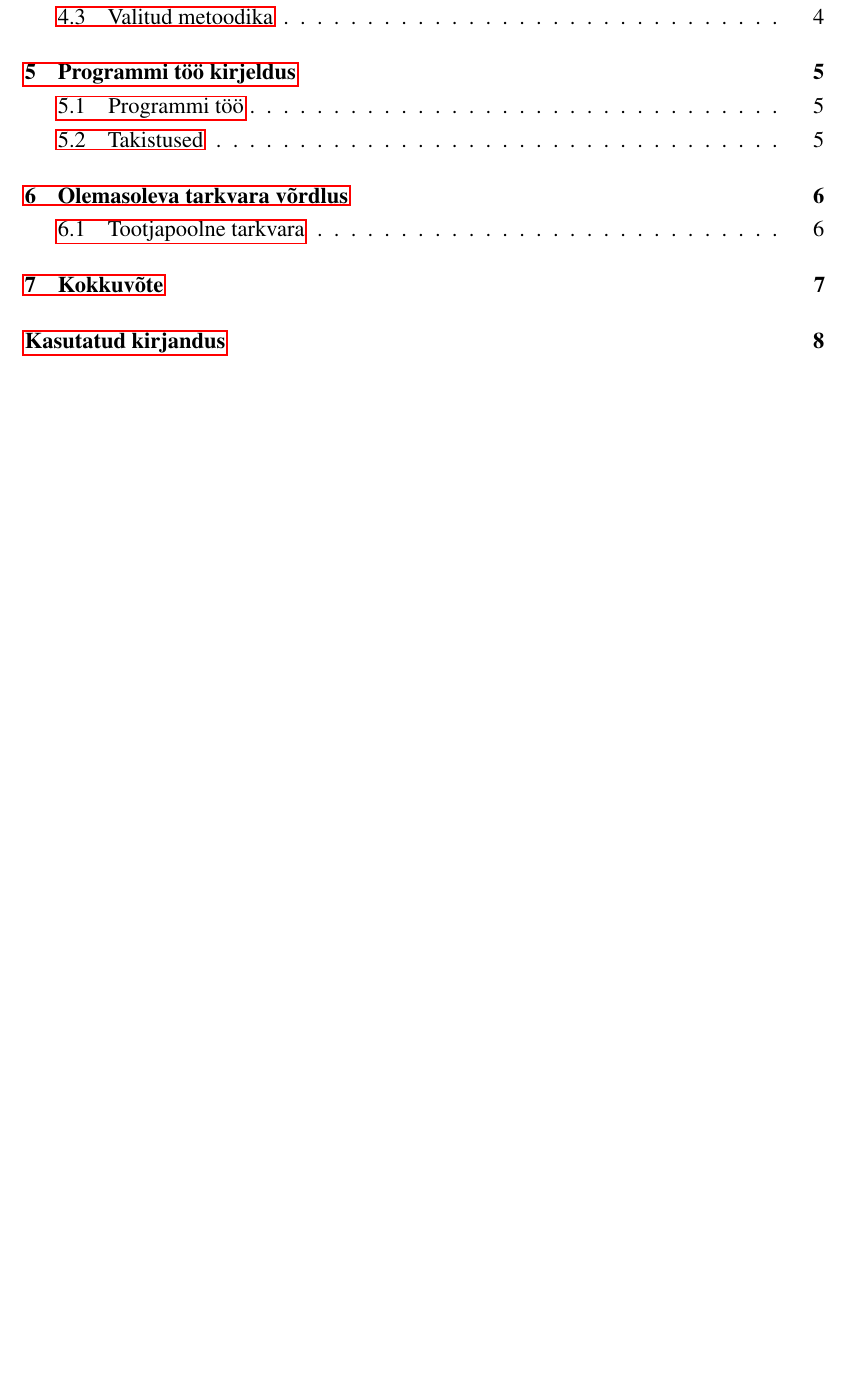
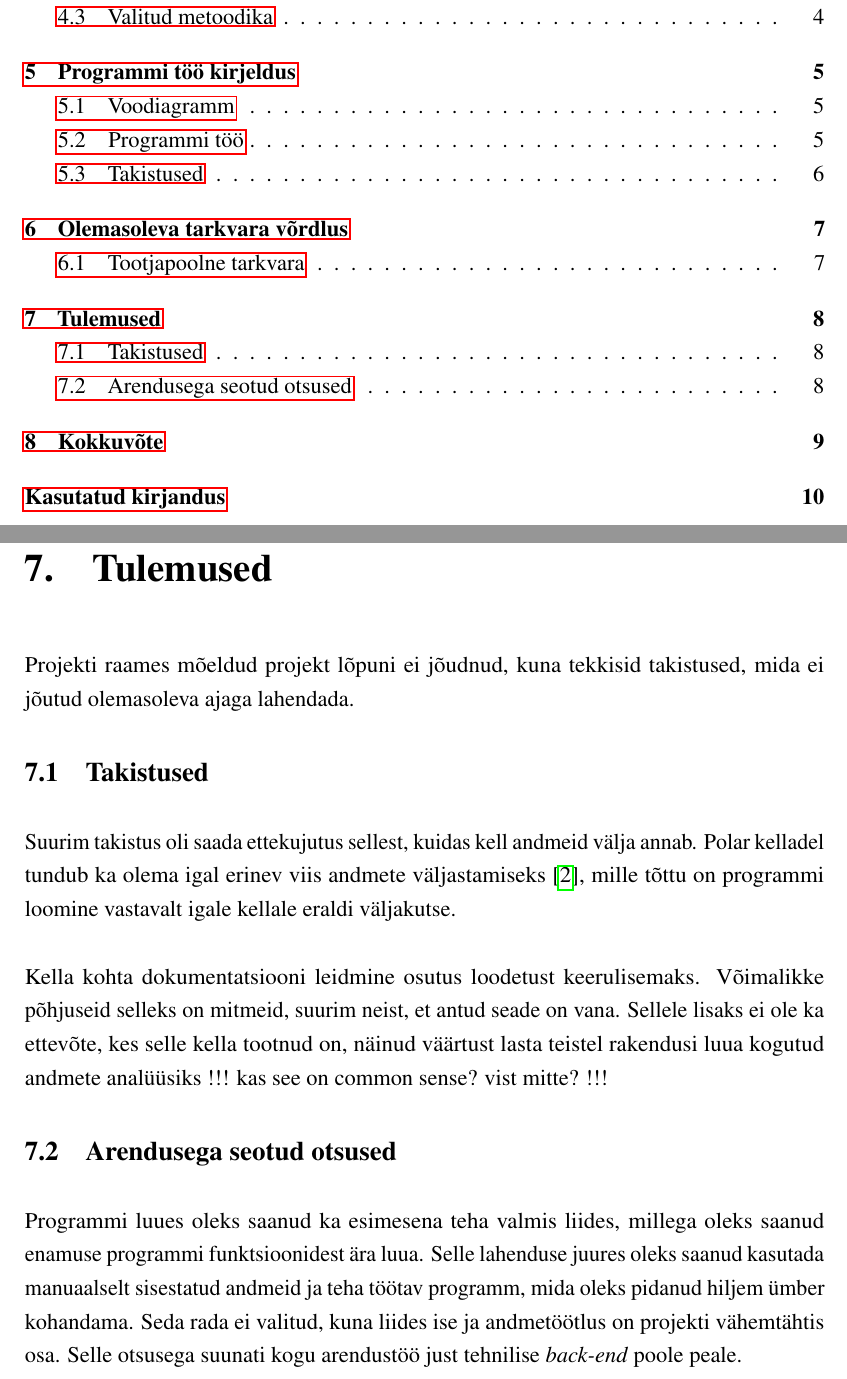
Before and after one commit to raliis/runner, a LaTeX thesis (thesis/main.tex, which reads thesis/chapters/tulemus.tex): part of page 6 of 16 before the commit and two parts of pages 6 and 16 of 18 after it, the two joined at a grey line, cut so that both start at the same text, the shorter picture padded with empty space. Compiled offline with pdfLaTeX.

Commit message:
more content

```diff
--- /dev/null
+++ b/thesis/chapters/tulemus.tex
@@ -0,0 +1,16 @@
+Projekti raames mõeldud projekt lõpuni ei jõudnud, kuna tekkisid takistused, mida ei jõutud olemasoleva ajaga lahendada.
+
+\section{Takistused}
+Suurim takistus oli saada ettekujutus sellest, kuidas kell andmeid välja annab.
+Polar kelladel tundub ka olema igal erinev viis andmete väljastamiseks \cite{flowlink-git}, mille tõttu on programmi loomine vastavalt igale kellale eraldi väljakutse.
+
+Kella kohta dokumentatsiooni leidmine osutus loodetust keerulisemaks.
+Võimalikke põhjuseid selleks on mitmeid, suurim neist, et antud seade on vana.
+Sellele lisaks ei ole ka ettevõte, kes selle kella tootnud on, näinud väärtust lasta teistel rakendusi luua kogutud andmete analüüsiks
+!!! kas see on common sense? vist mitte? !!!
+
+\section{Arendusega seotud otsused}
+Programmi luues oleks saanud ka esimesena teha valmis liides, millega oleks saanud enamuse programmi funktsioonidest ära luua.
+Selle lahenduse juures oleks saanud kasutada manuaalselt sisestatud andmeid ja teha töötav programm, mida oleks pidanud hiljem ümber kohandama.
+Seda rada ei valitud, kuna liides ise ja andmetöötlus on projekti vähemtähtis osa.
+Selle otsusega suunati kogu arendustöö just tehnilise \textit{back-end} poole peale.
--- a/thesis/main.tex
+++ b/thesis/main.tex
@@ -102,6 +102,9 @@
 \chapter{Olemasoleva tarkvara võrdlus}\label{chapter:soft}
 \input{chapters/soft.tex}
 
+\chapter{Tulemused}\label{chapter:tulemused}
+\input{chapters/tulemus.tex}
+
 \chapter{Kokkuvõte}\label{chapter:summary}
 \input{chapters/summary.tex}
 
```
Also changed, not shown: thesis/chapters/programm.tex (+9 -0 lines), thesis/figures/flowchart.jpg (renamed from thesis/flowchart.jpg).
